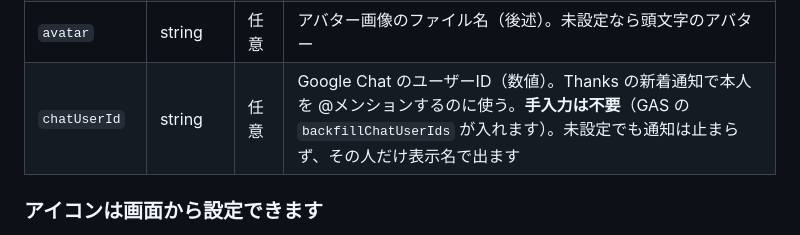
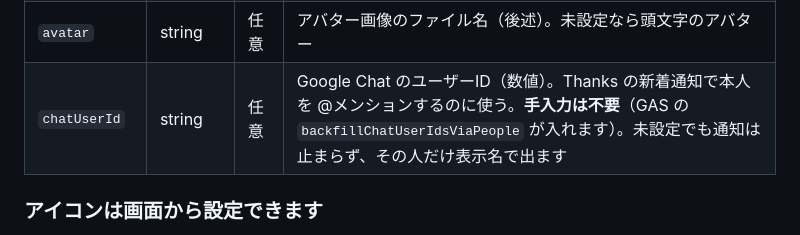
Before and after one commit to kaiseiiiiiii/daini-cc-hub, a Markdown page: docs/firestore-setup.md, the part around the change. Drawn GitHub-style.

```diff
--- a/docs/firestore-setup.md
+++ b/docs/firestore-setup.md
@@ -120,7 +120,7 @@ yamada.taro@example.co.jp
 | `active` | boolean | ✅ | `true` で有効。退職・異動時は削除せず `false` にする |
 | `inShift` | boolean | 任意 | `false` にするとシフト関連から外れる（後述）。未設定なら載る |
 | `avatar` | string | 任意 | アバター画像のファイル名（後述）。未設定なら頭文字のアバター |
-| `chatUserId` | string | 任意 | Google Chat のユーザーID（数値）。Thanks の新着通知で本人を @メンションするのに使う。**手入力は不要**（GAS の `backfillChatUserIds` が入れます）。未設定でも通知は止まらず、その人だけ表示名で出ます |
+| `chatUserId` | string | 任意 | Google Chat のユーザーID（数値）。Thanks の新着通知で本人を @メンションするのに使う。**手入力は不要**（GAS の `backfillChatUserIdsViaPeople` が入れます）。未設定でも通知は止まらず、その人だけ表示名で出ます |
 
 ### アイコンは画面から設定できます
 
```
Also changed, not shown: docs/sync-setup.md (+37 -16 lines).
